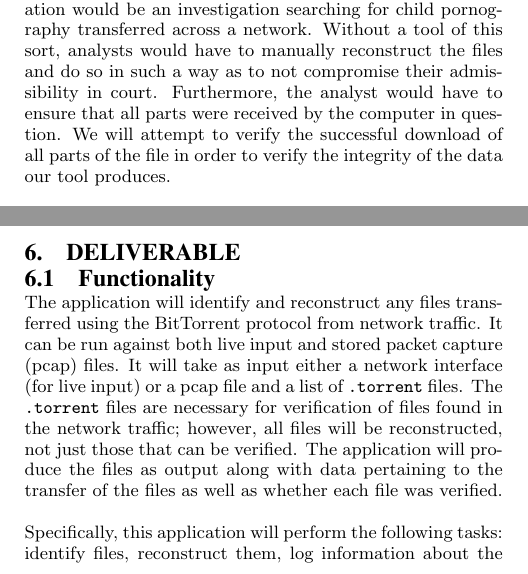
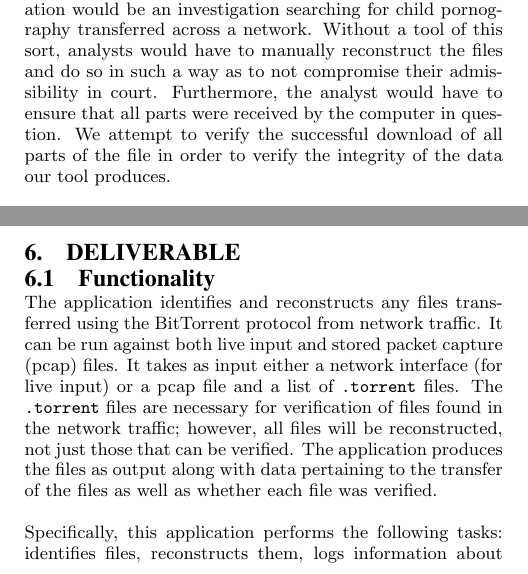
Before and after one commit to tcoppi/BittorrentReconstituter, a LaTeX paper (docs/finalreport.tex): two parts of the columns of pages 1 and 2 of 3, joined at a grey line, cut so that both start at the same text. Compiled offline with pdfLaTeX.

Commit message:
Instead of past tense, become present tense.

```diff
--- a/docs/finalreport.tex
+++ b/docs/finalreport.tex
@@ -81,9 +81,9 @@ example of such a situation would be an investigation searching for child
 pornography transferred across a network. Without a tool of this sort, analysts
 would have to manually reconstruct the files and do so in such a way as to not
 compromise their admissibility in court. Furthermore, the analyst would have to
-ensure that all parts were received by the computer in question. We will attempt
-to verify the successful download of all parts of the file in order to verify
-the integrity of the data our tool produces.
+ensure that all parts were received by the computer in question. We attempt to
+verify the successful download of all parts of the file in order to verify the
+integrity of the data our tool produces.
 
 Another situation in which this tool will be useful occurs when malware is
 downloaded to a compromised computer using BitTorrent. If the attackers clean up
@@ -183,23 +183,23 @@ concurrent processing used in our implementation.
 
 \section{Deliverable}
 \subsection{Functionality}
-The application will identify and reconstruct any files transferred using the
+The application identifies and reconstructs any files transferred using the
 BitTorrent protocol from network traffic. It can be run against both live input
-and stored packet capture (pcap) files. It will take as input either a network
+and stored packet capture (pcap) files. It takes as input either a network
 interface (for live input) or a pcap file and a list of \texttt{.torrent}
-files. The \texttt{.torrent} files are necessary for verification of files found
-in the network traffic; however, all files will be reconstructed, not just those
-that can be verified. The application will produce the files as output along
-with data pertaining to the transfer of the files as well as whether each file
-was verified.
+files. The \texttt{.torrent} files are necessary for verification of files
+found in the network traffic; however, all files will be reconstructed, not
+just those that can be verified. The application produces the files as output
+along with data pertaining to the transfer of the files as well as whether each
+file was verified.
 
-Specifically, this application will perform the following tasks: identify files,
-reconstruct them, log information about the file transfer, and verify the
-integrity of the file based on a \texttt{.torrent} file (if provided). It will not
+Specifically, this application performs the following tasks: identifies files,
+reconstructs them, logs information about the file transfer, and verifies the
+integrity of the file based on a \texttt{.torrent} file (if provided). It does not
 perform any processing or analysis of the files other than that which is
-necessary for identification and reconstruction of the files. Other applications
-and/or manual analysis will be needed to process the files separately from this
-application.
+necessary for identification and reconstruction of the files. Other
+applications and/or manual analysis will be needed to process the files
+separately from this application.
 
 
 \section{Team Members}
```
Also changed, not shown: docs/finalreport.tex (16 more changed lines).
